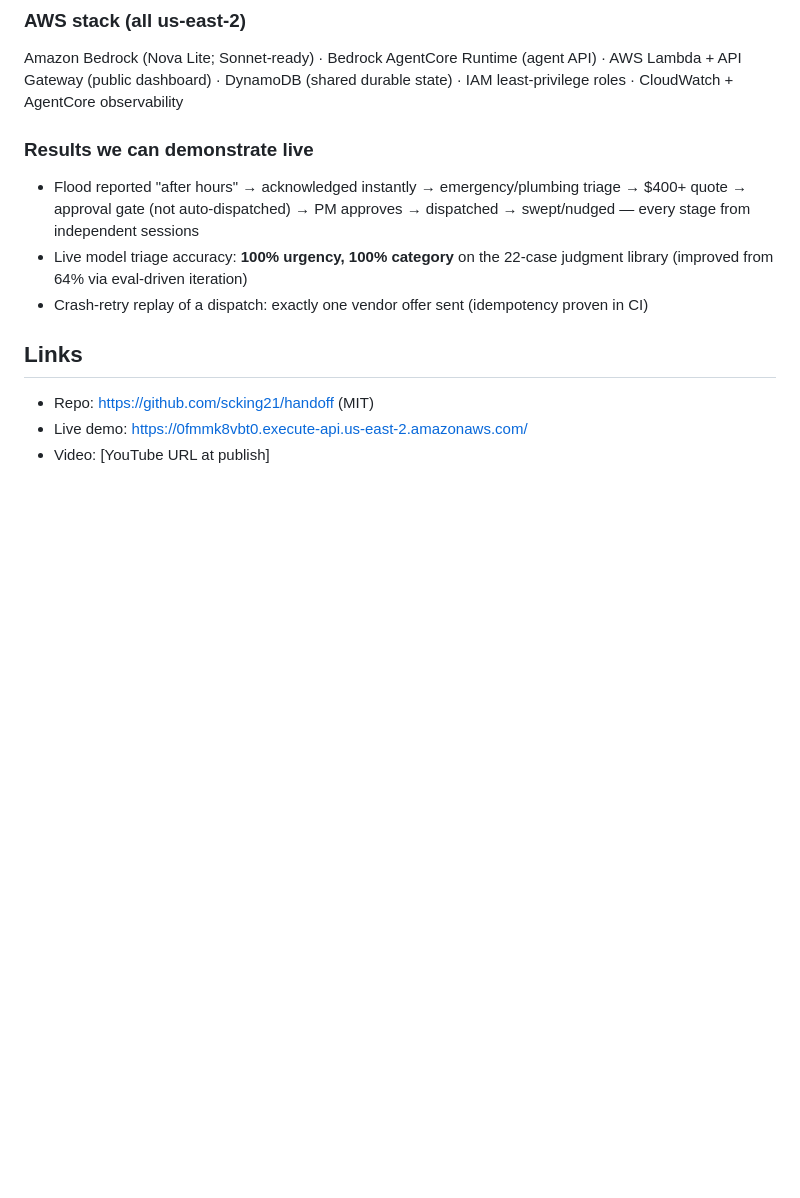
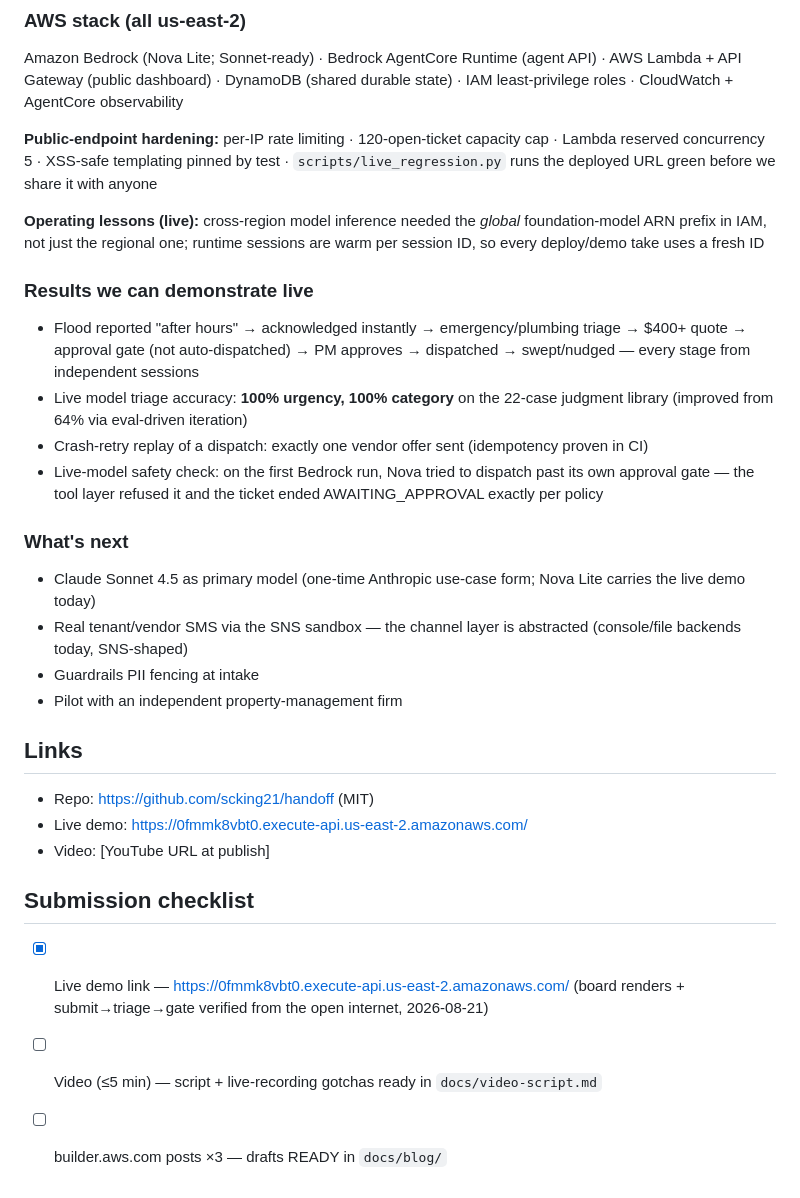
Before and after one commit to scking21/handoff, a Markdown page: docs/devpost-submission.md, the part around the change. Drawn GitHub-style; blank space fills up the shorter version.

```diff
--- a/docs/devpost-submission.md
+++ b/docs/devpost-submission.md
@@ -49,12 +49,28 @@ Response speed is the top renewal driver after rent. Handoff converts a coordina
 ### AWS stack (all us-east-2)
 Amazon Bedrock (Nova Lite; Sonnet-ready) · Bedrock AgentCore Runtime (agent API) · AWS Lambda + API Gateway (public dashboard) · DynamoDB (shared durable state) · IAM least-privilege roles · CloudWatch + AgentCore observability
 
+**Public-endpoint hardening:** per-IP rate limiting · 120-open-ticket capacity cap · Lambda reserved concurrency 5 · XSS-safe templating pinned by test · `scripts/live_regression.py` runs the deployed URL green before we share it with anyone
+
+**Operating lessons (live):** cross-region model inference needed the *global* foundation-model ARN prefix in IAM, not just the regional one; runtime sessions are warm per session ID, so every deploy/demo take uses a fresh ID
+
 ### Results we can demonstrate live
 - Flood reported "after hours" → acknowledged instantly → emergency/plumbing triage → $400+ quote → approval gate (not auto-dispatched) → PM approves → dispatched → swept/nudged — every stage from independent sessions
 - Live model triage accuracy: **100% urgency, 100% category** on the 22-case judgment library (improved from 64% via eval-driven iteration)
 - Crash-retry replay of a dispatch: exactly one vendor offer sent (idempotency proven in CI)
+- Live-model safety check: on the first Bedrock run, Nova tried to dispatch past its own approval gate — the tool layer refused it and the ticket ended AWAITING_APPROVAL exactly per policy
+
+### What's next
+- Claude Sonnet 4.5 as primary model (one-time Anthropic use-case form; Nova Lite carries the live demo today)
+- Real tenant/vendor SMS via the SNS sandbox — the channel layer is abstracted (console/file backends today, SNS-shaped)
+- Guardrails PII fencing at intake
+- Pilot with an independent property-management firm
 
 ## Links
 - Repo: https://github.com/scking21/handoff (MIT)
 - Live demo: https://0fmmk8vbt0.execute-api.us-east-2.amazonaws.com/
 - Video: [YouTube URL at publish]
+
+## Submission checklist
+- [x] Live demo link — https://0fmmk8vbt0.execute-api.us-east-2.amazonaws.com/ (board renders + submit→triage→gate verified from the open internet, 2026-08-21)
+- [ ] Video (≤5 min) — script + live-recording gotchas ready in `docs/video-script.md`
+- [ ] builder.aws.com posts ×3 — drafts READY in `docs/blog/`
```
Also changed, not shown: docs/content-notes.md (+9 -0 lines).
